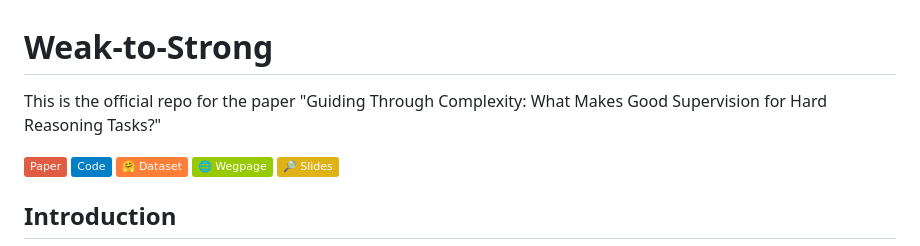
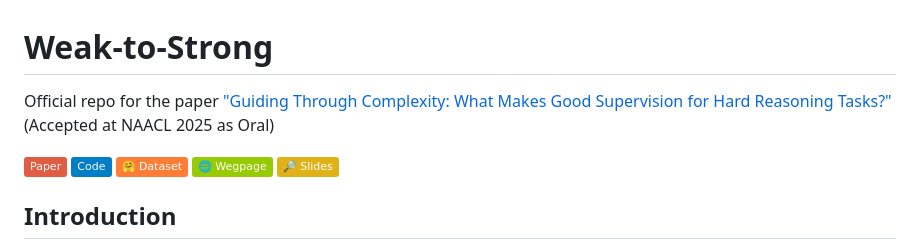
Before and after one commit to hexuan21/Weak-to-Strong, a Markdown page: README.md, the part around the change. Rendered like a GitHub page; badges without logos.

```diff
--- a/README.md
+++ b/README.md
@@ -1,5 +1,5 @@
 # Weak-to-Strong
-This is the official repo for the paper "Guiding Through Complexity: What Makes Good Supervision for Hard Reasoning Tasks?"
+Official repo for the paper ["Guiding Through Complexity: What Makes Good Supervision for Hard Reasoning Tasks?"](https://arxiv.org/abs/2410.20533) (Accepted at NAACL 2025 as Oral)
 
 <a target="_blank" href="https://arxiv.org/abs/2410.20533">
 <img style="height:22pt" src="https://img.shields.io/badge/-Paper-red?style=flat&logo=arxiv"></a>
```
